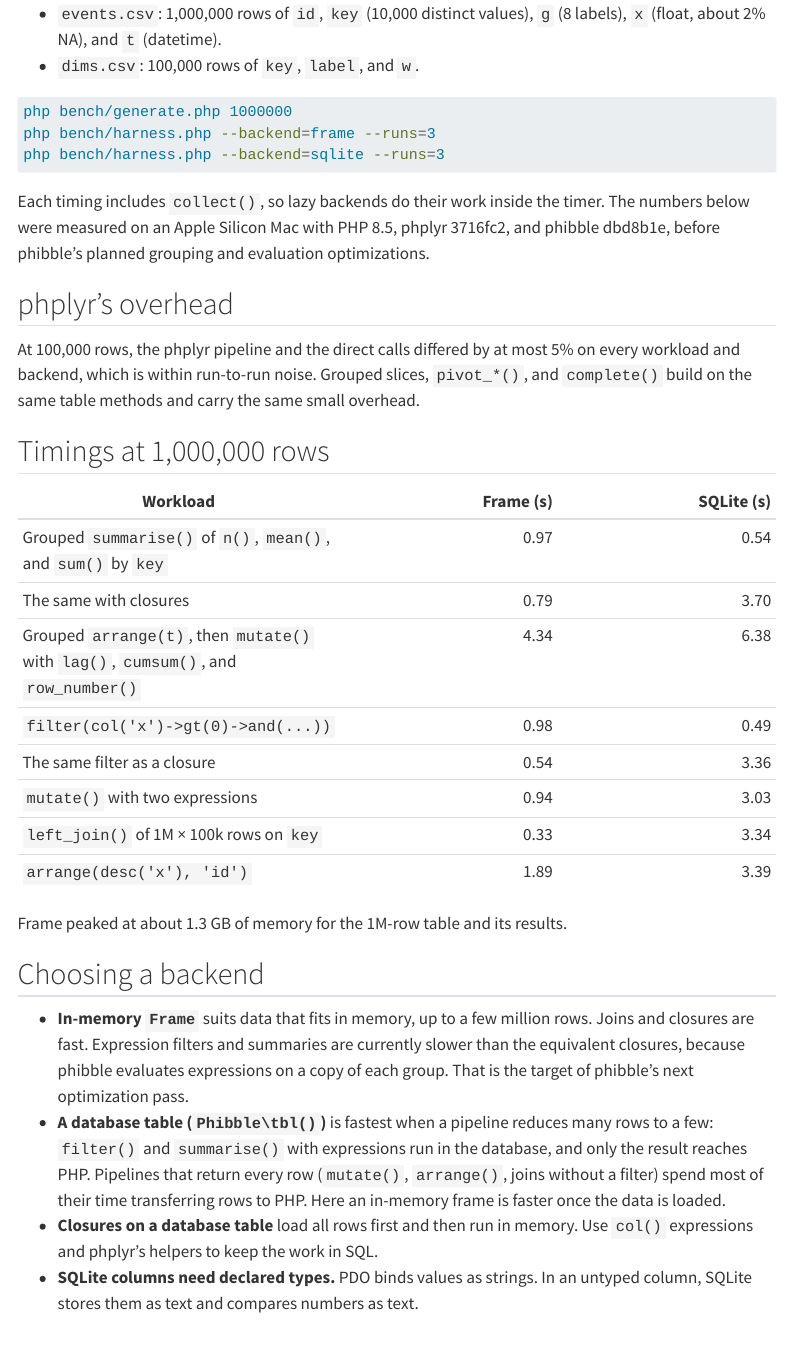
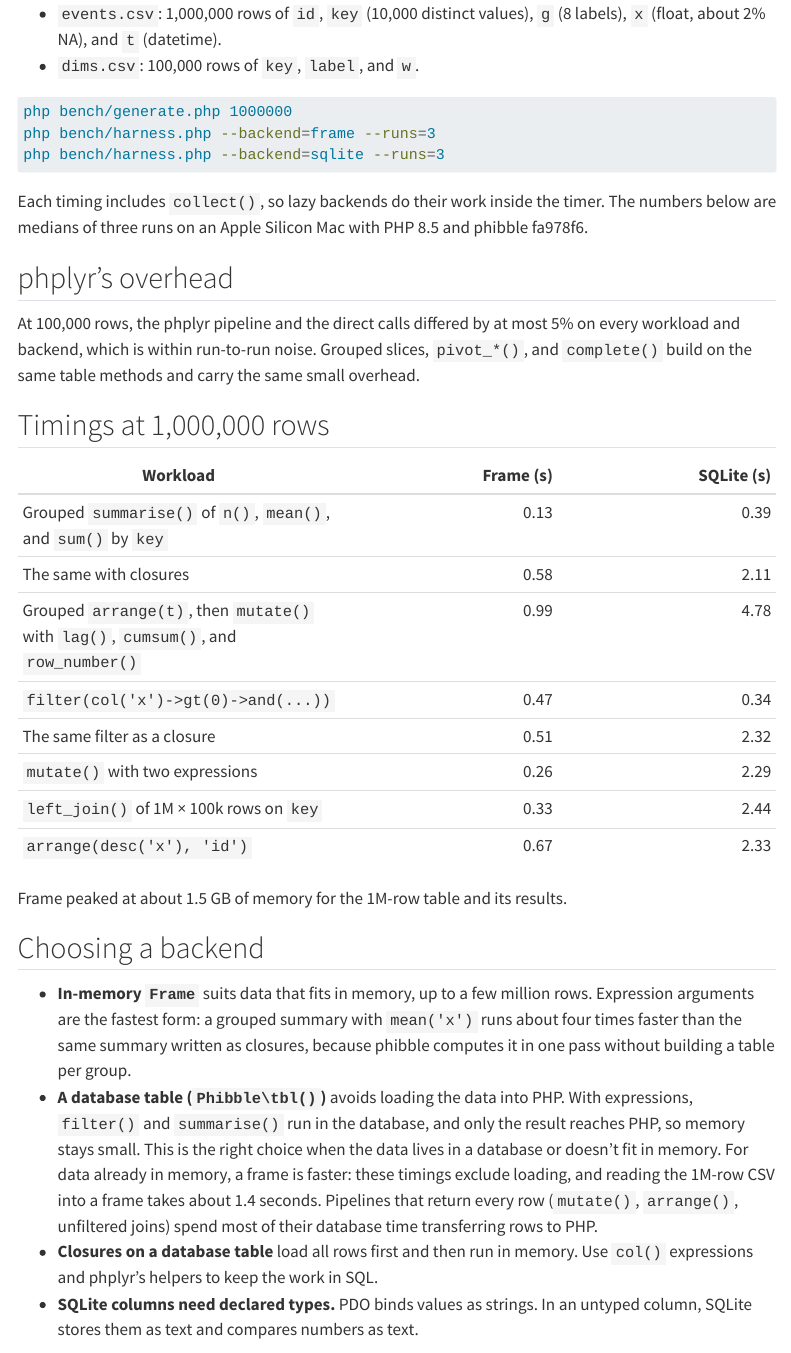
Before and after one commit to erikwestlund/phplyr, a Quarto document (docs/performance.qmd): the page in a window 1100 px wide, from 310 px down. Rendered offline with R 4.5, knitr and Pandoc in place of Quarto, with nearby package versions; menus at the side of the page are left out.

Commit message:
docs: refresh performance numbers on phibble fa978f6

````diff
--- a/docs/performance.qmd
+++ b/docs/performance.qmd
@@ -25,9 +25,8 @@ php bench/harness.php --backend=sqlite --runs=3
 ```
 
 Each timing includes `collect()`, so lazy backends do their work inside the
-timer. The numbers below were measured on an Apple Silicon Mac with PHP 8.5,
-phplyr 3716fc2, and phibble dbd8b1e, before phibble's planned grouping and
-evaluation optimizations.
+timer. The numbers below are medians of three runs on an Apple Silicon Mac with
+PHP 8.5 and phibble fa978f6.
 
 ## phplyr's overhead
 
@@ -40,30 +39,31 @@ the same small overhead.
 
 | Workload | Frame (s) | SQLite (s) |
 | --- | --: | --: |
-| Grouped `summarise()` of `n()`, `mean()`, and `sum()` by `key` | 0.97 | 0.54 |
-| The same with closures | 0.79 | 3.70 |
-| Grouped `arrange(t)`, then `mutate()` with `lag()`, `cumsum()`, and `row_number()` | 4.34 | 6.38 |
-| `filter(col('x')->gt(0)->and(...))` | 0.98 | 0.49 |
-| The same filter as a closure | 0.54 | 3.36 |
-| `mutate()` with two expressions | 0.94 | 3.03 |
-| `left_join()` of 1M × 100k rows on `key` | 0.33 | 3.34 |
-| `arrange(desc('x'), 'id')` | 1.89 | 3.39 |
-
-Frame peaked at about 1.3 GB of memory for the 1M-row table and its results.
+| Grouped `summarise()` of `n()`, `mean()`, and `sum()` by `key` | 0.13 | 0.39 |
+| The same with closures | 0.58 | 2.11 |
+| Grouped `arrange(t)`, then `mutate()` with `lag()`, `cumsum()`, and `row_number()` | 0.99 | 4.78 |
+| `filter(col('x')->gt(0)->and(...))` | 0.47 | 0.34 |
+| The same filter as a closure | 0.51 | 2.32 |
+| `mutate()` with two expressions | 0.26 | 2.29 |
+| `left_join()` of 1M × 100k rows on `key` | 0.33 | 2.44 |
+| `arrange(desc('x'), 'id')` | 0.67 | 2.33 |
+Frame peaked at about 1.5 GB of memory for the 1M-row table and its results.
 
 ## Choosing a backend
 
 - **In-memory `Frame`** suits data that fits in memory, up to a few million
-  rows. Joins and closures are fast. Expression filters and summaries are
-  currently slower than the equivalent closures, because phibble evaluates
-  expressions on a copy of each group. That is the target of phibble's next
-  optimization pass.
-- **A database table (`Phibble\tbl()`)** is fastest when a pipeline reduces
-  many rows to a few: `filter()` and `summarise()` with expressions run in the
-  database, and only the result reaches PHP. Pipelines that return every row
-  (`mutate()`, `arrange()`, joins without a filter) spend most of their time
-  transferring rows to PHP. Here an in-memory frame is faster once the data is
-  loaded.
+  rows. Expression arguments are the fastest form: a grouped summary with
+  `mean('x')` runs about four times faster than the same summary written as
+  closures, because phibble computes it in one pass without building a table
+  per group.
+- **A database table (`Phibble\tbl()`)** avoids loading the data into PHP.
+  With expressions, `filter()` and `summarise()` run in the database, and only
+  the result reaches PHP, so memory stays small. This is the right choice when
+  the data lives in a database or doesn't fit in memory. For data already in
+  memory, a frame is faster: these timings exclude loading, and reading the 1M-row
+  CSV into a frame takes about 1.4 seconds. Pipelines that return every row
+  (`mutate()`, `arrange()`, unfiltered joins) spend most of their database time
+  transferring rows to PHP.
 - **Closures on a database table** load all rows first and then run in memory.
   Use `col()` expressions and phplyr's helpers to keep the work in SQL.
 - **SQLite columns need declared types.** PDO binds values as strings. In an
````
Also changed, not shown: docs/search.json, 3 other files.
